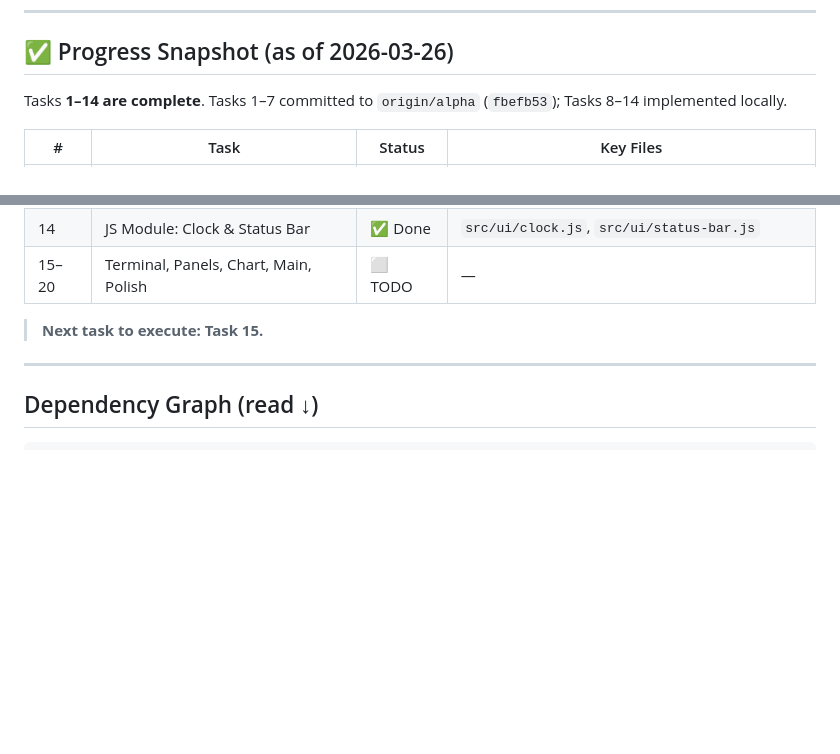
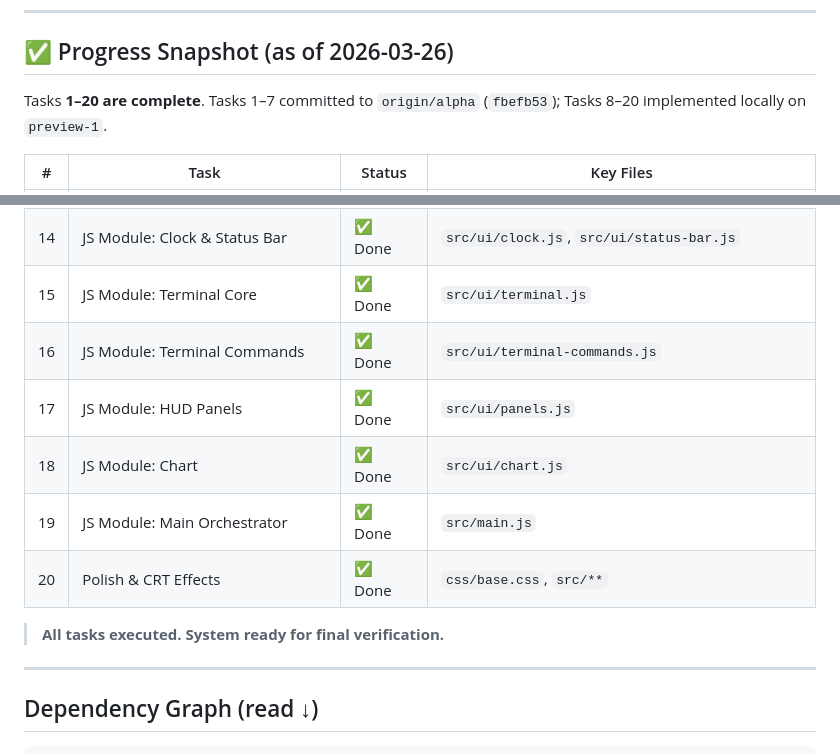
Before and after one commit to Errnolink/nerv-geo-monitor, a Markdown page: implementation_plan.md, 2 parts joined by grey strips. GitHub-like rendering; blank space fills up the shorter version.

Commit message:
docs: finalize implementation plan (100% complete)

```diff
--- a/implementation_plan.md
+++ b/implementation_plan.md
@@ -8,7 +8,7 @@
 
 ## ✅ Progress Snapshot (as of 2026-03-26)
 
-Tasks **1–14 are complete**. Tasks 1–7 committed to `origin/alpha` (`fbefb53`); Tasks 8–14 implemented locally.
+Tasks **1–20 are complete**. Tasks 1–7 committed to `origin/alpha` (`fbefb53`); Tasks 8–20 implemented locally on `preview-1`.
 
 | # | Task | Status | Key Files |
 |---|------|--------|-----------|
@@ -26,9 +26,14 @@ Tasks **1–14 are complete**. Tasks 1–7 committed to `origin/alpha` (`fbefb53
 | 12 | JS Module: Map (Protomaps) | ✅ Done | `src/map/map.js` |
 | 13 | JS Module: Marker | ✅ Done | `src/map/marker.js` |
 | 14 | JS Module: Clock & Status Bar | ✅ Done | `src/ui/clock.js`, `src/ui/status-bar.js` |
-| 15–20 | Terminal, Panels, Chart, Main, Polish | ⬜ TODO | — |
+| 15 | JS Module: Terminal Core | ✅ Done | `src/ui/terminal.js` |
+| 16 | JS Module: Terminal Commands | ✅ Done | `src/ui/terminal-commands.js` |
+| 17 | JS Module: HUD Panels | ✅ Done | `src/ui/panels.js` |
+| 18 | JS Module: Chart | ✅ Done | `src/ui/chart.js` |
+| 19 | JS Module: Main Orchestrator | ✅ Done | `src/main.js` |
+| 20 | Polish & CRT Effects | ✅ Done | `css/base.css`, `src/**` |
 
-> **Next task to execute: Task 15.**
+> **All tasks executed. System ready for final verification.**
 
 ---
 
```
